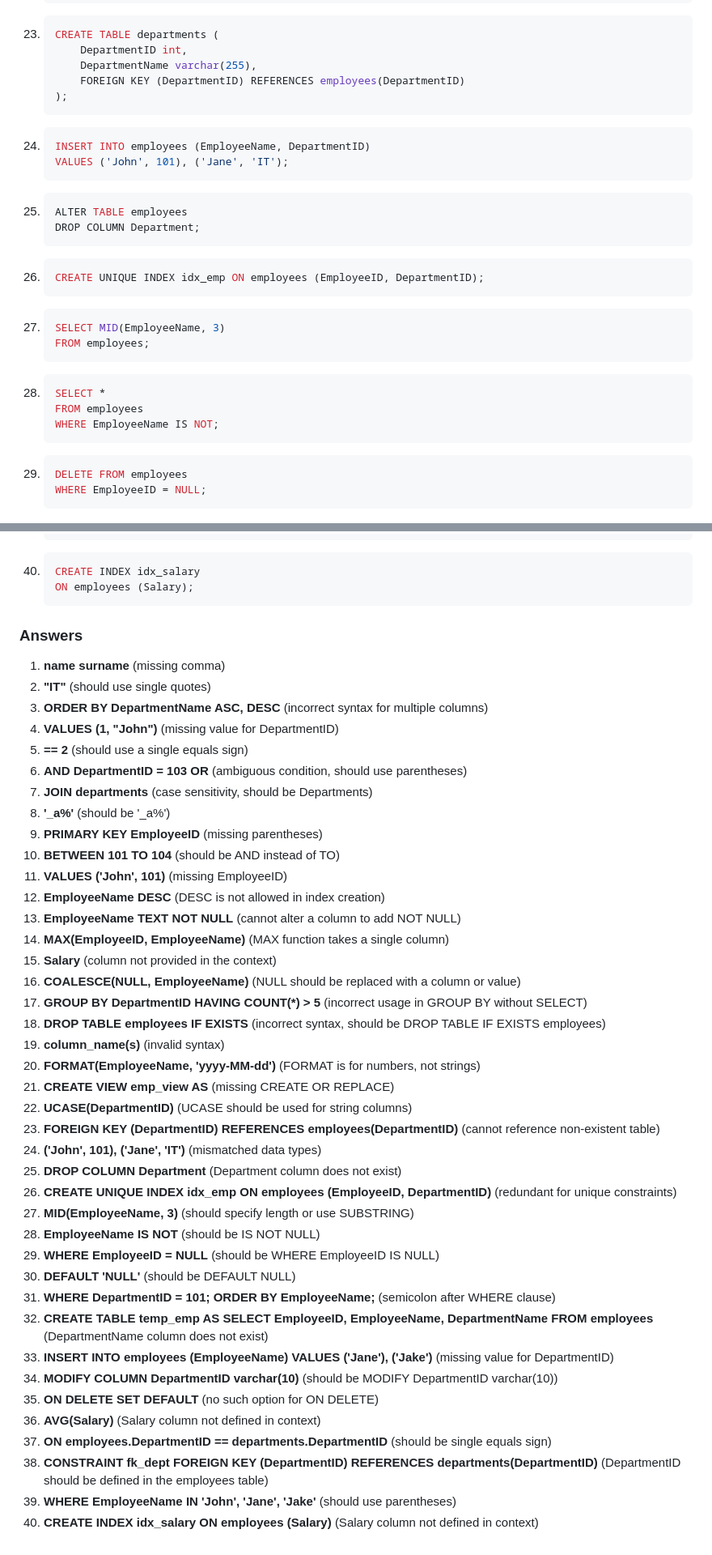
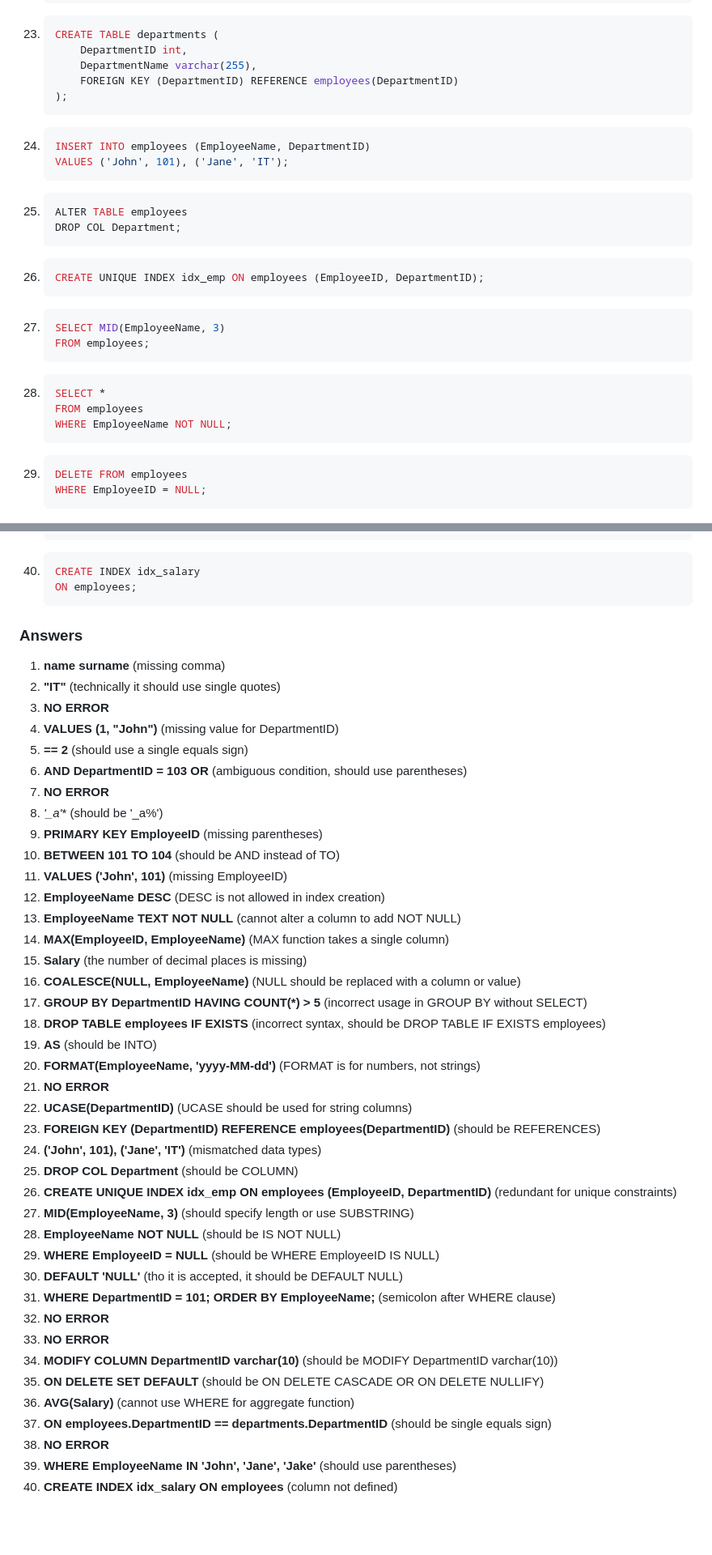
Before and after one commit to FPinedaJr/zTest, a Markdown page: Finals/mysql_debug_easy.md, 2 parts joined by grey strips. Shown at 81% size. Drawn GitHub-style; blank space fills up the shorter version.

Commit message:
Fix some things

````diff
--- a/Finals/mysql_debug_easy.md
+++ b/Finals/mysql_debug_easy.md
@@ -105,7 +106,7 @@
     CREATE TABLE departments (
         DepartmentID int,
         DepartmentName varchar(255),
-        FOREIGN KEY (DepartmentID) REFERENCES employees(DepartmentID)
+        FOREIGN KEY (DepartmentID) REFERENCE employees(DepartmentID)
     );
     ```
 24. ```sql
@@ -114,7 +115,7 @@
     ```
 25. ```sql
     ALTER TABLE employees
-    DROP COLUMN Department;
+    DROP COL Department;
     ```
 26. ```sql
     CREATE UNIQUE INDEX idx_emp ON employees (EmployeeID, DepartmentID);
@@ -126,7 +127,7 @@
 28. ```sql
     SELECT *
     FROM employees
-    WHERE EmployeeName IS NOT;
+    WHERE EmployeeName NOT NULL;
     ```
 29. ```sql
     DELETE FROM employees
@@ -192,48 +193,48 @@
     ```
 40. ```sql
     CREATE INDEX idx_salary
-    ON employees (Salary);
+    ON employees;
     ```
 
 ### Answers
 
 1. **name surname** (missing comma)
-2. **"IT"** (should use single quotes)
-3. **ORDER BY DepartmentName ASC, DESC** (incorrect syntax for multiple columns)
+2. **"IT"** (technically it should use single quotes)
+3. **NO ERROR**
 4. **VALUES (1, "John")** (missing value for DepartmentID)
 5. **== 2** (should use a single equals sign)
 6. **AND DepartmentID = 103 OR** (ambiguous condition, should use parentheses)
-7. **JOIN departments** (case sensitivity, should be Departments)
-8. **'_a%'** (should be '_a%')
+7. **NO ERROR**
+8. **'_a*'** (should be '_a%')
 9. **PRIMARY KEY EmployeeID** (missing parentheses)
 10. **BETWEEN 101 TO 104** (should be AND instead of TO)
 11. **VALUES ('John', 101)** (missing EmployeeID)
 12. **EmployeeName DESC** (DESC is not allowed in index creation)
 13. **EmployeeName TEXT NOT NULL** (cannot alter a column to add NOT NULL)
 14. **MAX(EmployeeID, EmployeeName)** (MAX function takes a single column)
-15. **Salary** (column not provided in the context)
+15. **Salary** (the number of decimal places is missing)
 16. **COALESCE(NULL, EmployeeName)** (NULL should be replaced with a column or value)
 17. **GROUP BY DepartmentID HAVING COUNT(*) > 5** (incorrect usage in GROUP BY without SELECT)
 18. **DROP TABLE employees IF EXISTS** (incorrect syntax, should be DROP TABLE IF EXISTS employees)
-19. **column_name(s)** (invalid syntax)
+19. **AS** (should be INTO)
 20. **FORMAT(EmployeeName, 'yyyy-MM-dd')** (FORMAT is for numbers, not strings)
-21. **CREATE VIEW emp_view AS** (missing CREATE OR REPLACE)
+21. **NO ERROR**
 22. **UCASE(DepartmentID)** (UCASE should be used for string columns)
-23. **FOREIGN KEY (DepartmentID) REFERENCES employees(DepartmentID)** (cannot reference non-existent table)
+23. **FOREIGN KEY (DepartmentID) REFERENCE employees(DepartmentID)** (should be REFERENCES)
 24. **('John', 101), ('Jane', 'IT')** (mismatched data types)
-25. **DROP COLUMN Department** (Department column does not exist)
+25. **DROP COL Department** (should be COLUMN)
 26. **CREATE UNIQUE INDEX idx_emp ON employees (EmployeeID, DepartmentID)** (redundant for unique constraints)
 27. **MID(EmployeeName, 3)** (should specify length or use SUBSTRING)
-28. **EmployeeName IS NOT** (should be IS NOT NULL)
+28. **EmployeeName NOT NULL** (should be IS NOT NULL)
 29. **WHERE EmployeeID = NULL** (should be WHERE EmployeeID IS NULL)
-30. **DEFAULT 'NULL'** (should be DEFAULT NULL)
+30. **DEFAULT 'NULL'** (tho it is accepted, it should be DEFAULT NULL)
 31. **WHERE DepartmentID = 101; ORDER BY EmployeeName;** (semicolon after WHERE clause)
-32. **CREATE TABLE temp_emp AS SELECT EmployeeID, EmployeeName, DepartmentName FROM employees** (DepartmentName column does not exist)
-33. **INSERT INTO employees (EmployeeName) VALUES ('Jane'), ('Jake')** (missing value for DepartmentID)
+32. **NO ERROR**
+33. **NO ERROR**
 34. **MODIFY COLUMN DepartmentID varchar(10)** (should be MODIFY DepartmentID varchar(10))
-35. **ON DELETE SET DEFAULT** (no such option for ON DELETE)
-36. **AVG(Salary)** (Salary column not defined in context)
+35. **ON DELETE SET DEFAULT** (should be ON DELETE CASCADE OR ON DELETE NULLIFY)
+36. **AVG(Salary)** (cannot use WHERE for aggregate function)
 37. **ON employees.DepartmentID == departments.DepartmentID** (should be single equals sign)
-38. **CONSTRAINT fk_dept FOREIGN KEY (DepartmentID) REFERENCES departments(DepartmentID)** (DepartmentID should be defined in the employees table)
+38. **NO ERROR**
 39. **WHERE EmployeeName IN 'John', 'Jane', 'Jake'** (should use parentheses)
-40. **CREATE INDEX idx_salary ON employees (Salary)** (Salary column not defined in context)
+40. **CREATE INDEX idx_salary ON employees** (column not defined)
````
Also changed, not shown: other parts of Finals/mysql_debug_easy.md (+9 -8 lines).
